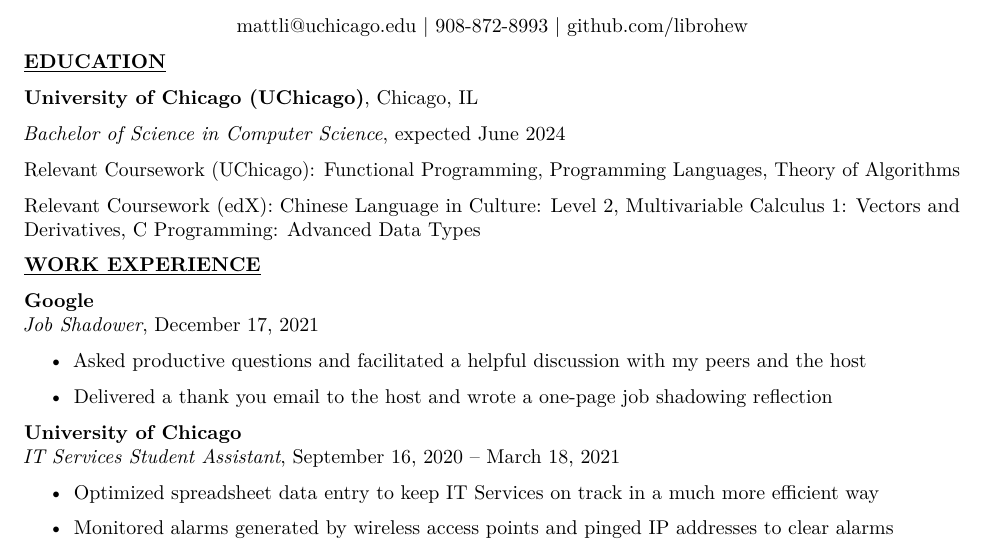
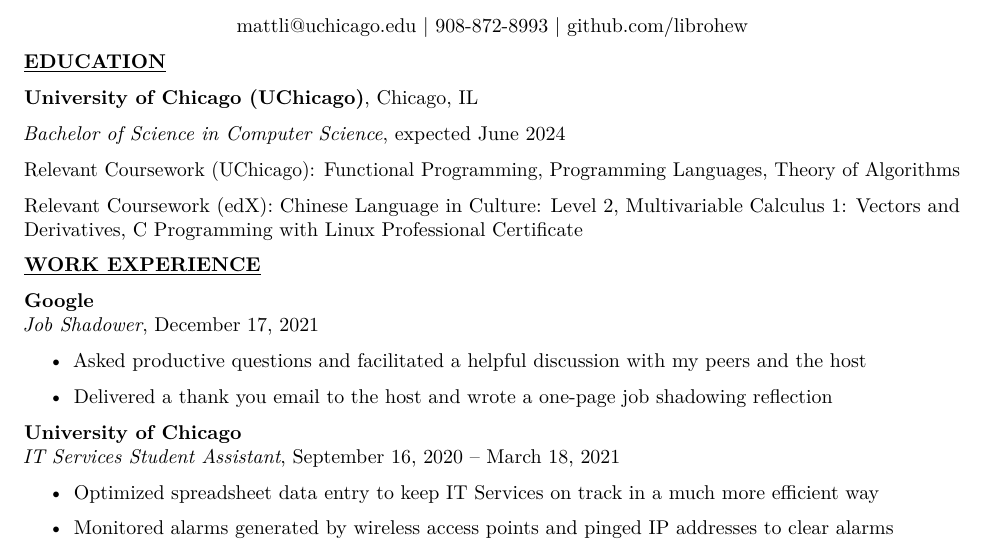
Before and after one commit to librohew/Resume, a LaTeX document (main.tex): part of the page, cut so that both start at the same text. Compiled offline with pdfLaTeX.

Commit message:
Obtained prof'l cert.

```diff
--- a/main.tex
+++ b/main.tex
@@ -88,7 +88,7 @@ Programming Languages, % Computer Architecture for Scientists,
 Theory of Algorithms
 
 Relevant Coursework (edX): \href{https://courses.edx.org/certificates/dfd4b97d29cd408a985d6453a40d5424}{Chinese Language in Culture: Level 2}, %\href{https://courses.edx.org/certificates/6b651e19ead94fcab76c5acb0e125f86}{% Introduction to Computer Science and Programming in Python},
-\href{https://courses.edx.org/certificates/427a45b7df034c2a9fb085b0993bdec0}{Multivariable Calculus 1: Vectors and Derivatives}, \href{https://courses.edx.org/certificates/3ad917a8b6684325bc987ea776d75cfb}{C Programming: Advanced Data Types}
+\href{https://courses.edx.org/certificates/427a45b7df034c2a9fb085b0993bdec0}{Multivariable Calculus 1: Vectors and Derivatives}, \href{https://credentials.edx.org/credentials/1782d3571b2945de9b421230968ace62/}{C Programming with Linux Professional Certificate}
 
 \textbf{\underline{WORK EXPERIENCE}}
 
```
Also changed, not shown: StaticResume.pdf.
